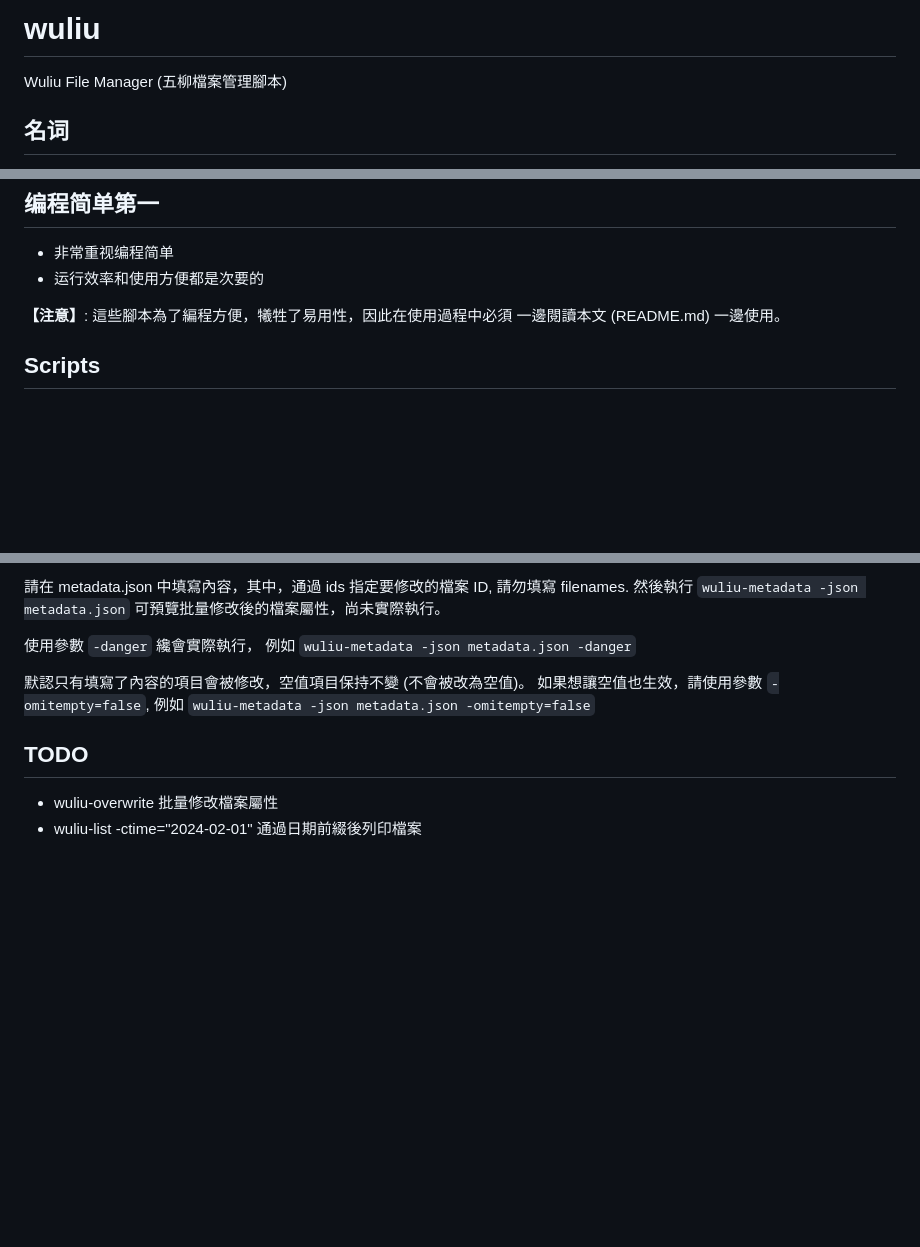
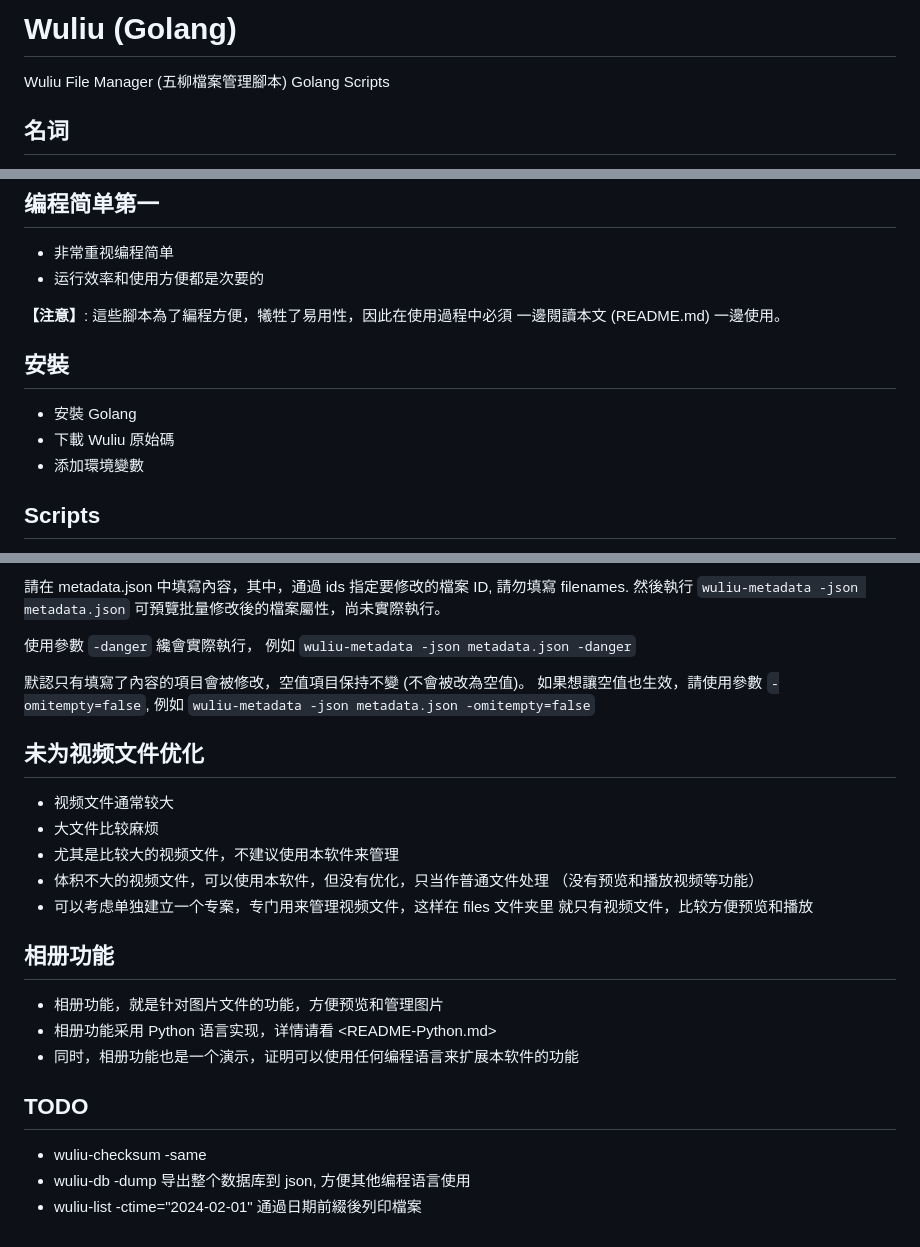
Before and after one commit to ahui2016/wuliu, a Markdown page: README.md, 3 parts joined by grey strips. GitHub-like rendering; blank space fills up the shorter version.

```diff
--- a/README.md
+++ b/README.md
@@ -1,6 +1,6 @@
-# wuliu
+# Wuliu (Golang)
 
-Wuliu File Manager (五柳檔案管理腳本)
+Wuliu File Manager (五柳檔案管理腳本) Golang Scripts
 
 ## 名词
 
@@ -33,6 +33,12 @@ Wuliu File Manager (五柳檔案管理腳本)
 **【注意】**:
 這些腳本為了編程方便，犧牲了易用性，因此在使用過程中必須
 一邊閱讀本文 (README.md) 一邊使用。
+
+## 安裝
+
+- 安裝 Golang
+- 下載 Wuliu 原始碼
+- 添加環境變數
 
 ## Scripts
 
@@ -379,7 +389,24 @@ type EditFiles struct {
 如果想讓空值也生效，請使用參數 `-omitempty=false`,
 例如 `wuliu-metadata -json metadata.json -omitempty=false`
 
+## 未为视频文件优化
+
+- 视频文件通常较大
+- 大文件比较麻烦
+- 尤其是比较大的视频文件，不建议使用本软件来管理
+- 体积不大的视频文件，可以使用本软件，但没有优化，只当作普通文件处理
+  （没有预览和播放视频等功能）
+- 可以考虑单独建立一个专案，专门用来管理视频文件，这样在 files 文件夹里
+  就只有视频文件，比较方便预览和播放
+
+## 相册功能
+
+- 相册功能，就是针对图片文件的功能，方便预览和管理图片
+- 相册功能采用 Python 语言实现，详情请看 <README-Python.md>
+- 同时，相册功能也是一个演示，证明可以使用任何编程语言来扩展本软件的功能
+
 ## TODO
 
-- wuliu-overwrite 批量修改檔案屬性
+- wuliu-checksum -same
+- wuliu-db -dump 导出整个数据库到 json, 方便其他编程语言使用
 - wuliu-list -ctime="2024-02-01" 通過日期前綴後列印檔案
```
Also changed, not shown: other parts of README.md (+4 -0 lines), README-Python.md (added, +38 -0 lines).
